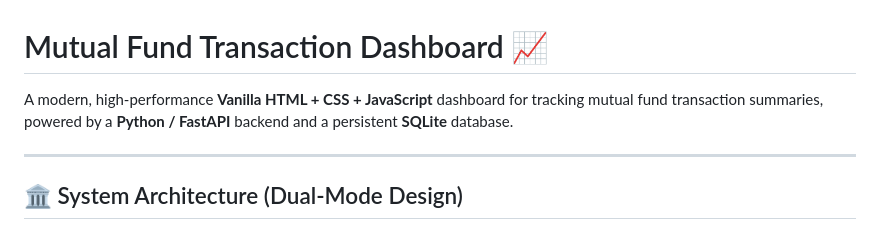
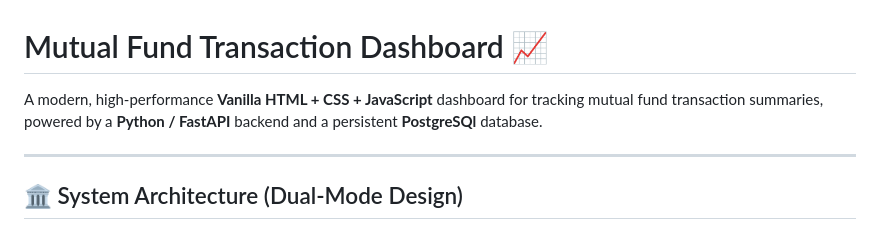
Before and after one commit to aravindhan08-AH08/Wealthified-task, a Markdown page: README.md, the part around the change. Drawn GitHub-style.

Commit message:
Same in line 3

```diff
--- a/README.md
+++ b/README.md
@@ -1,6 +1,6 @@
 # Mutual Fund Transaction Dashboard 📈
 
-A modern, high-performance **Vanilla HTML + CSS + JavaScript** dashboard for tracking mutual fund transaction summaries, powered by a **Python / FastAPI** backend and a persistent **SQLite** database.
+A modern, high-performance **Vanilla HTML + CSS + JavaScript** dashboard for tracking mutual fund transaction summaries, powered by a **Python / FastAPI** backend and a persistent **PostgreSQl** database.
 
 ---
 
```
